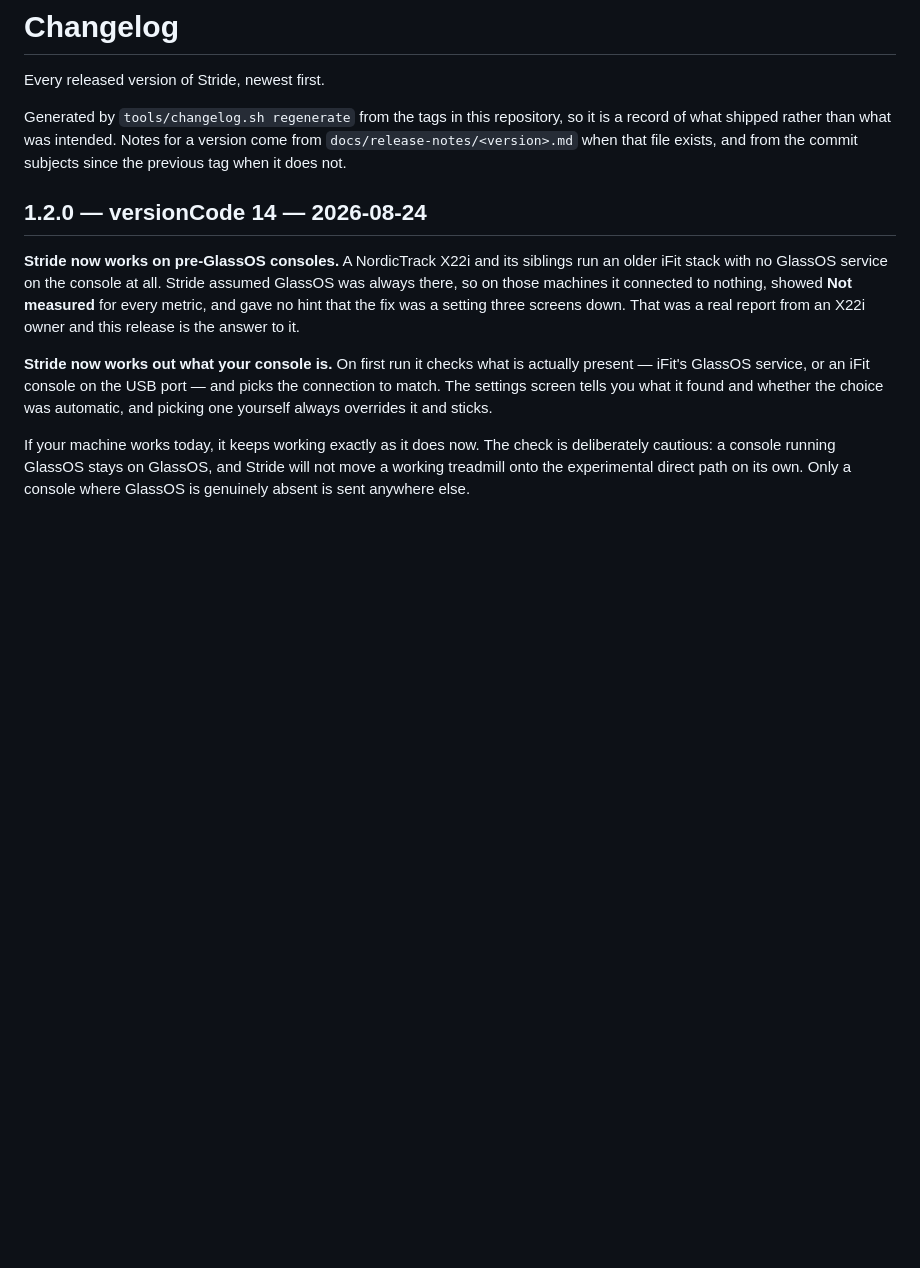
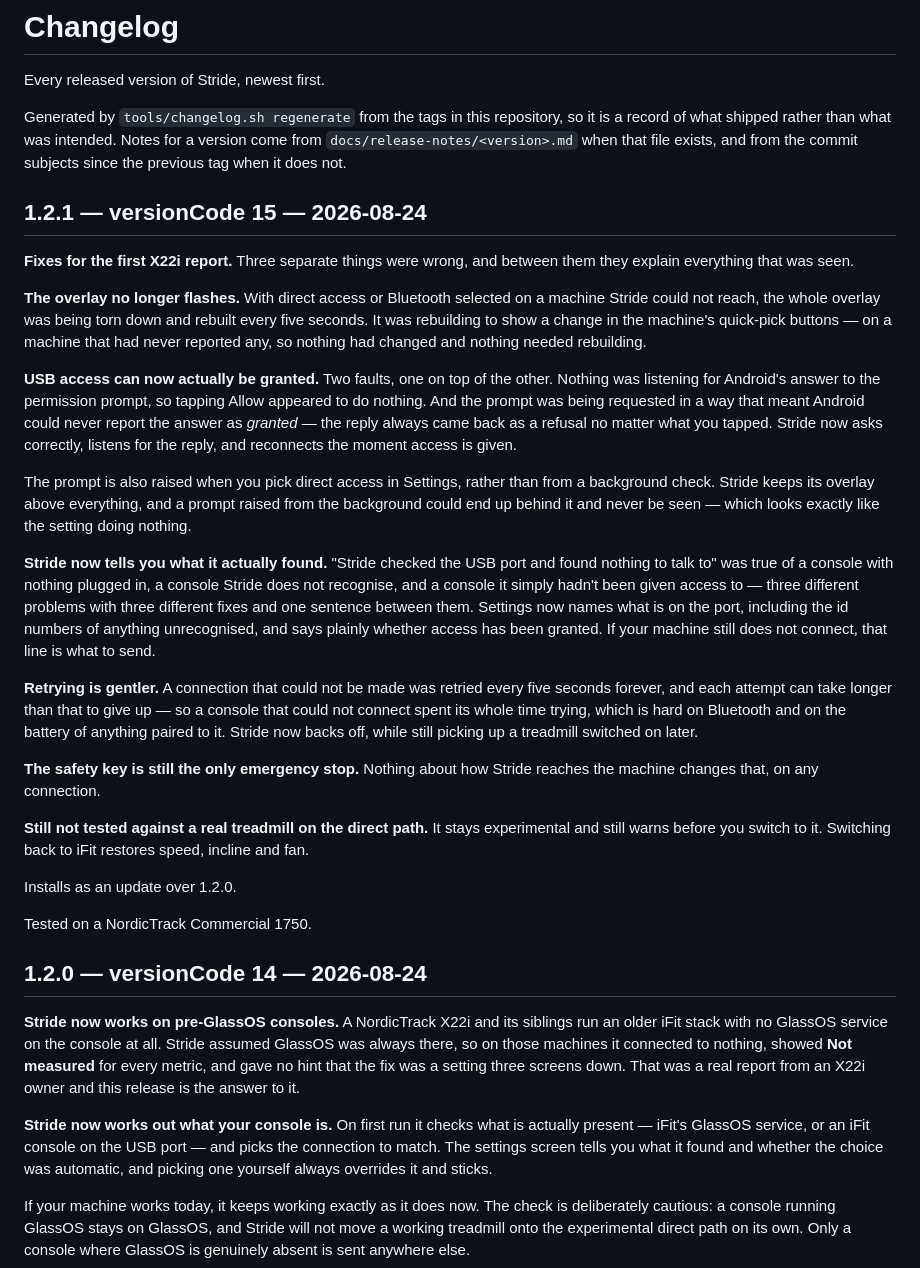
Before and after one commit to Clancey/stride, a Markdown page: CHANGELOG.md, the part around the change. GitHub-like rendering; blank space fills up the shorter version.

Commit message:
Record 1.2.1 in the changelog

```diff
--- a/CHANGELOG.md
+++ b/CHANGELOG.md
@@ -6,6 +6,28 @@ Generated by `tools/changelog.sh regenerate` from the tags in this repository, s
 what shipped rather than what was intended. Notes for a version come from
 `docs/release-notes/<version>.md` when that file exists, and from the commit subjects since the previous
 tag when it does not.
+
+## 1.2.1 — versionCode 15 — 2026-08-24
+
+**Fixes for the first X22i report.** Three separate things were wrong, and between them they explain everything that was seen.
+
+**The overlay no longer flashes.** With direct access or Bluetooth selected on a machine Stride could not reach, the whole overlay was being torn down and rebuilt every five seconds. It was rebuilding to show a change in the machine's quick-pick buttons — on a machine that had never reported any, so nothing had changed and nothing needed rebuilding.
+
+**USB access can now actually be granted.** Two faults, one on top of the other. Nothing was listening for Android's answer to the permission prompt, so tapping Allow appeared to do nothing. And the prompt was being requested in a way that meant Android could never report the answer as *granted* — the reply always came back as a refusal no matter what you tapped. Stride now asks correctly, listens for the reply, and reconnects the moment access is given.
+
+The prompt is also raised when you pick direct access in Settings, rather than from a background check. Stride keeps its overlay above everything, and a prompt raised from the background could end up behind it and never be seen — which looks exactly like the setting doing nothing.
+
+**Stride now tells you what it actually found.** "Stride checked the USB port and found nothing to talk to" was true of a console with nothing plugged in, a console Stride does not recognise, and a console it simply hadn't been given access to — three different problems with three different fixes and one sentence between them. Settings now names what is on the port, including the id numbers of anything unrecognised, and says plainly whether access has been granted. If your machine still does not connect, that line is what to send.
+
+**Retrying is gentler.** A connection that could not be made was retried every five seconds forever, and each attempt can take longer than that to give up — so a console that could not connect spent its whole time trying, which is hard on Bluetooth and on the battery of anything paired to it. Stride now backs off, while still picking up a treadmill switched on later.
+
+**The safety key is still the only emergency stop.** Nothing about how Stride reaches the machine changes that, on any connection.
+
+**Still not tested against a real treadmill on the direct path.** It stays experimental and still warns before you switch to it. Switching back to iFit restores speed, incline and fan.
+
+Installs as an update over 1.2.0.
+
+Tested on a NordicTrack Commercial 1750.
 
 ## 1.2.0 — versionCode 14 — 2026-08-24
 
```
